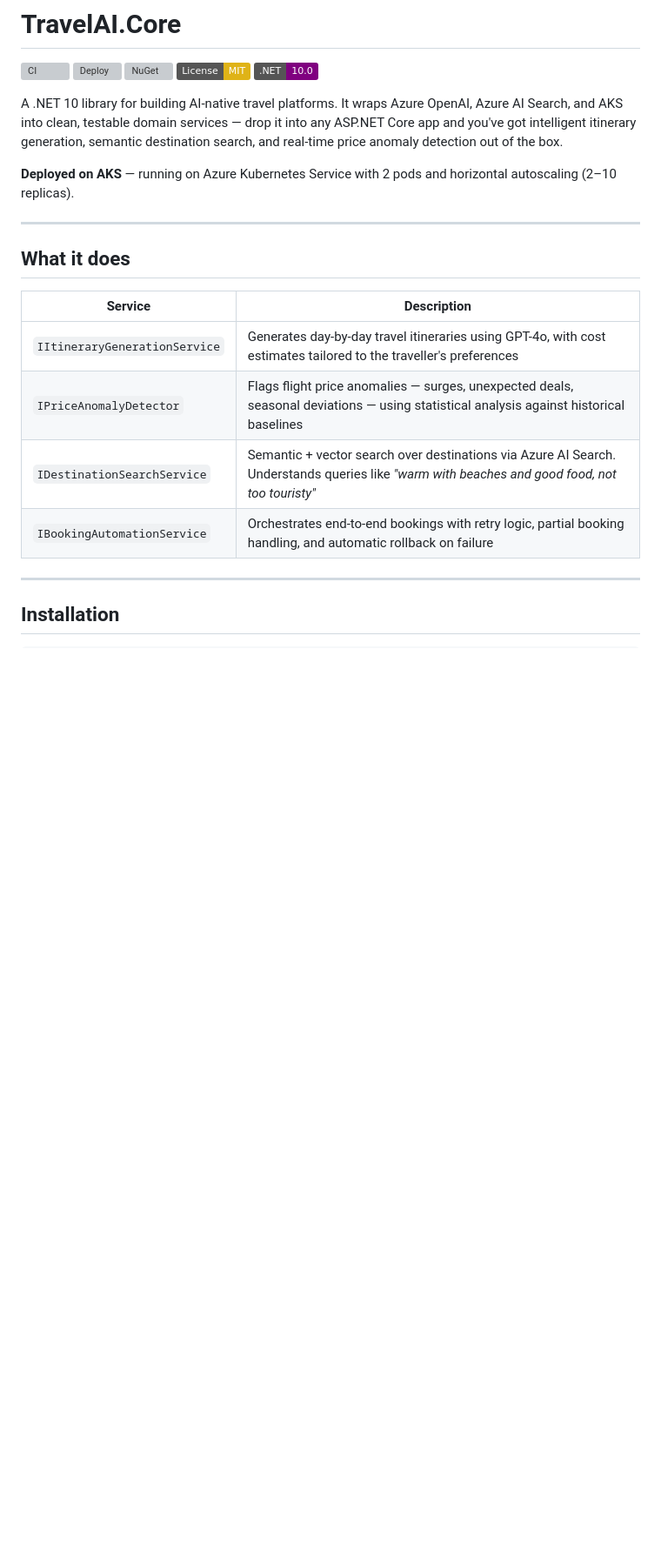
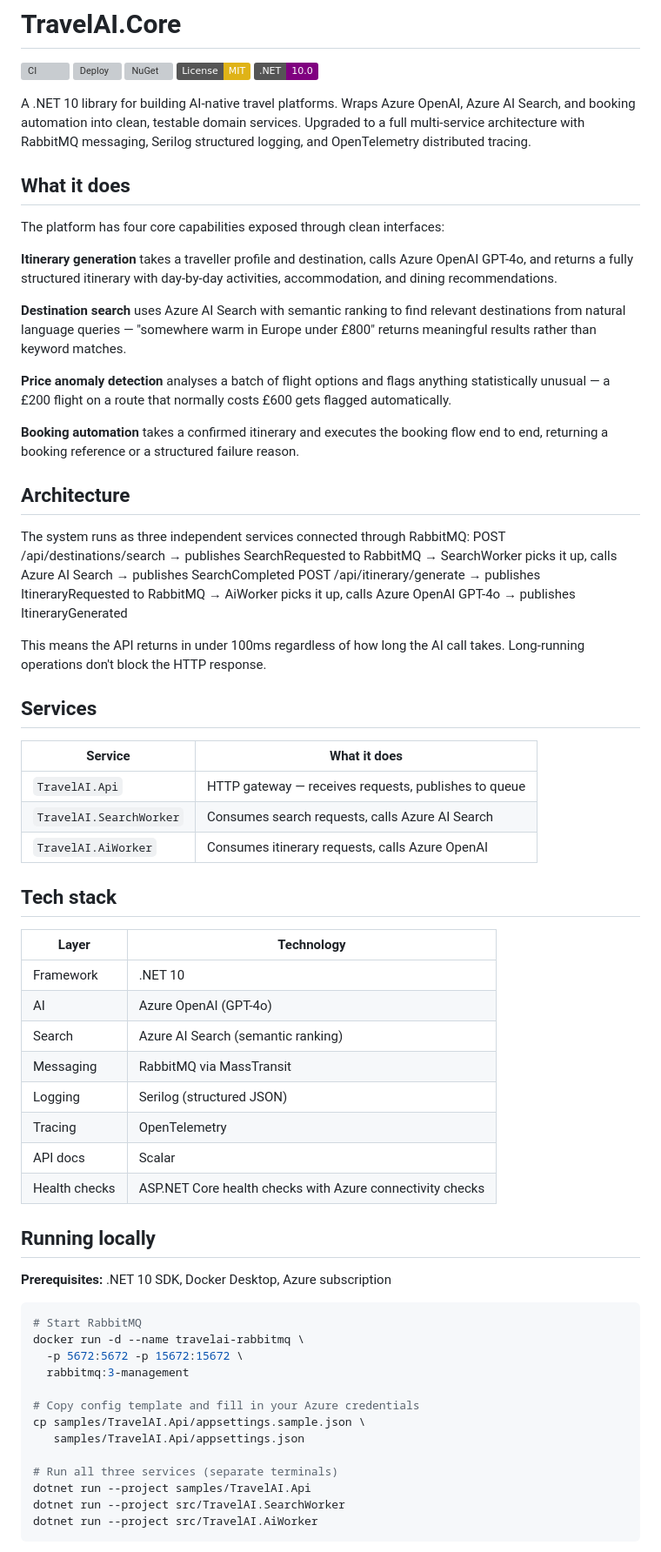
Before and after one commit to aftabkh4n/TravelAI.Core, a Markdown page: README.md, the part around one of its changes. Shown at 87% size. GitHub-like rendering; badges without logos; blank space fills up the shorter version; grey boxes are pictures that could not be loaded.

Commit message:
docs: updated README with microservices architecture, Docker Compose, and full API reference

````diff
--- a/README.md
+++ b/README.md
@@ -6,22 +6,83 @@
 [![License: MIT](https://img.shields.io/badge/License-MIT-yellow.svg)](LICENSE)
 [![.NET](https://img.shields.io/badge/.NET-10.0-purple)](https://dotnet.microsoft.com)
 
-A .NET 10 library for building AI-native travel platforms. It wraps Azure OpenAI, Azure AI Search, and AKS into clean, testable domain services — drop it into any ASP.NET Core app and you've got intelligent itinerary generation, semantic destination search, and real-time price anomaly detection out of the box.
-
-**Deployed on AKS** — running on Azure Kubernetes Service with 2 pods
-and horizontal autoscaling (2–10 replicas).
-
----
+A .NET 10 library for building AI-native travel platforms. Wraps Azure OpenAI,
+Azure AI Search, and booking automation into clean, testable domain services.
+Upgraded to a full multi-service architecture with RabbitMQ messaging,
+Serilog structured logging, and OpenTelemetry distributed tracing.
 
 ## What it does
 
-| Service | Description |
+The platform has four core capabilities exposed through clean interfaces:
+
+**Itinerary generation** takes a traveller profile and destination, calls Azure
+OpenAI GPT-4o, and returns a fully structured itinerary with day-by-day
+activities, accommodation, and dining recommendations.
+
+**Destination search** uses Azure AI Search with semantic ranking to find
+relevant destinations from natural language queries — "somewhere warm in
+Europe under £800" returns meaningful results rather than keyword matches.
+
+**Price anomaly detection** analyses a batch of flight options and flags
+anything statistically unusual — a £200 flight on a route that normally
+costs £600 gets flagged automatically.
+
+**Booking automation** takes a confirmed itinerary and executes the booking
+flow end to end, returning a booking reference or a structured failure reason.
+
+## Architecture
+
+The system runs as three independent services connected through RabbitMQ:
+POST /api/destinations/search
+→ publishes SearchRequested to RabbitMQ
+→ SearchWorker picks it up, calls Azure AI Search
+→ publishes SearchCompleted
+POST /api/itinerary/generate
+→ publishes ItineraryRequested to RabbitMQ
+→ AiWorker picks it up, calls Azure OpenAI GPT-4o
+→ publishes ItineraryGenerated
+
+This means the API returns in under 100ms regardless of how long the AI
+call takes. Long-running operations don't block the HTTP response.
+
+## Services
+
+| Service | What it does |
 |---|---|
-| `IItineraryGenerationService` | Generates day-by-day travel itineraries using GPT-4o, with cost estimates tailored to the traveller's preferences |
-| `IPriceAnomalyDetector` | Flags flight price anomalies — surges, unexpected deals, seasonal deviations — using statistical analysis against historical baselines |
-| `IDestinationSearchService` | Semantic + vector search over destinations via Azure AI Search. Understands queries like *"warm with beaches and good food, not too touristy"* |
-| `IBookingAutomationService` | Orchestrates end-to-end bookings with retry logic, partial booking handling, and automatic rollback on failure |
+| `TravelAI.Api` | HTTP gateway — receives requests, publishes to queue |
+| `TravelAI.SearchWorker` | Consumes search requests, calls Azure AI Search |
+| `TravelAI.AiWorker` | Consumes itinerary requests, calls Azure OpenAI |
 
----
+## Tech stack
 
-## Installation
+| Layer | Technology |
+|---|---|
+| Framework | .NET 10 |
+| AI | Azure OpenAI (GPT-4o) |
+| Search | Azure AI Search (semantic ranking) |
+| Messaging | RabbitMQ via MassTransit |
+| Logging | Serilog (structured JSON) |
+| Tracing | OpenTelemetry |
+| API docs | Scalar |
+| Health checks | ASP.NET Core health checks with Azure connectivity checks |
+
+## Running locally
+
+**Prerequisites:** .NET 10 SDK, Docker Desktop, Azure subscription
+
+```bash
+# Start RabbitMQ
+docker run -d --name travelai-rabbitmq \
+  -p 5672:5672 -p 15672:15672 \
+  rabbitmq:3-management
+
+# Copy config template and fill in your Azure credentials
+cp samples/TravelAI.Api/appsettings.sample.json \
+   samples/TravelAI.Api/appsettings.json
+
+# Run all three services (separate terminals)
+dotnet run --project samples/TravelAI.Api
+dotnet run --project src/TravelAI.SearchWorker
+dotnet run --project src/TravelAI.AiWorker
+```
+
````
Also changed, not shown: other parts of README.md (+55 -120 lines).
